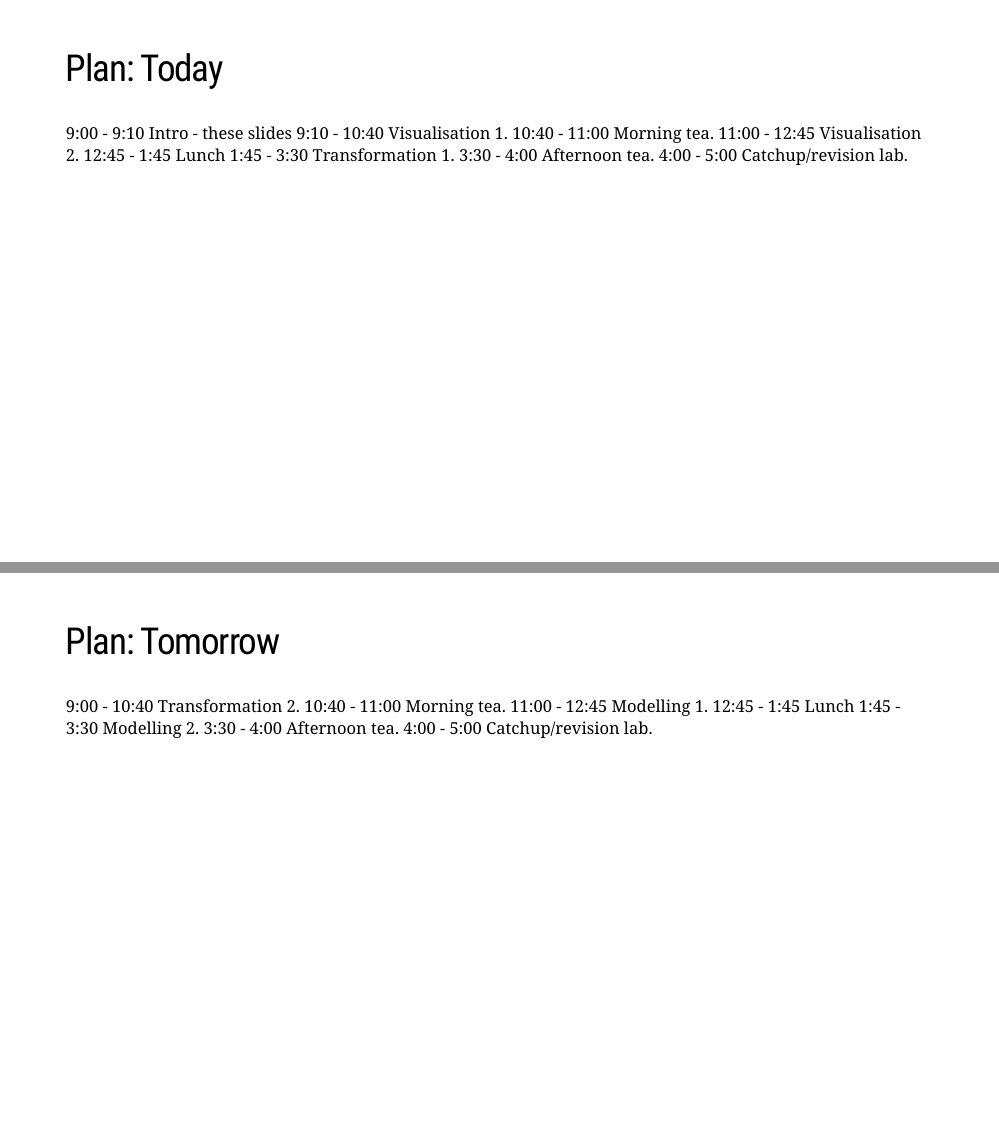
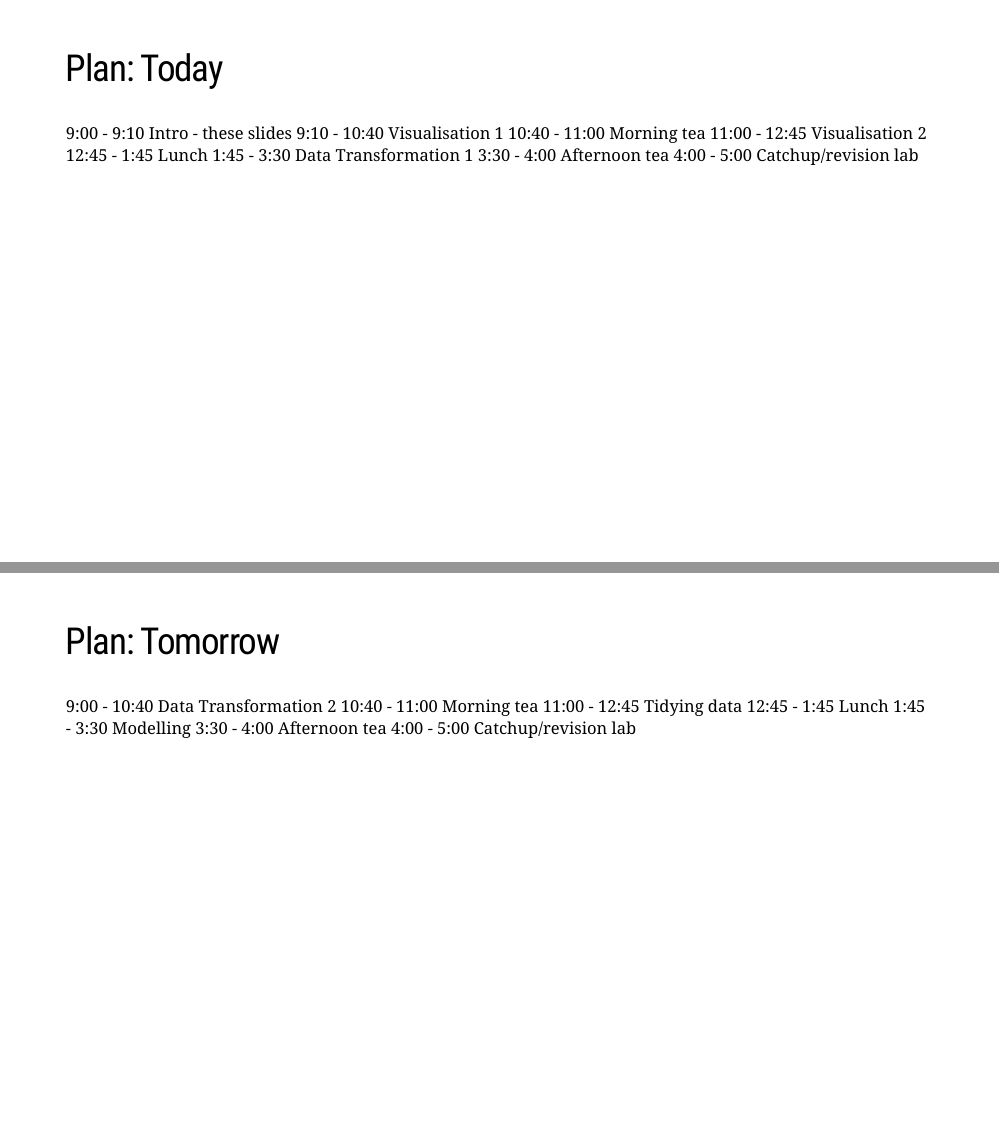
Before and after one commit to jmarshallnz/intro_to_r, an R Markdown document (slides/intro.Rmd): pages 6 and 7 of 11, joined at a grey line. Rendered offline with R 4.5, knitr and Pandoc, with nearby package versions; the slides are laid out offline by our stand-in for remark.js, each with all of its steps uncovered, in fonts that may differ from those the slides ask for, and without slide numbers, shadows or browser add-ons.

Commit message:
tidy up intro slides a bit

```diff
--- a/slides/intro.Rmd
+++ b/slides/intro.Rmd
@@ -77,25 +77,25 @@ j.c.marshall@massey.ac.nz |   angelin-bonnet@massey.ac.nz
 ## Plan: Today
 
 9:00 - 9:10 Intro - these slides
-9:10 - 10:40 Visualisation 1.
-10:40 - 11:00 Morning tea.
-11:00 - 12:45 Visualisation 2.
+9:10 - 10:40 Visualisation 1
+10:40 - 11:00 Morning tea
+11:00 - 12:45 Visualisation 2
 12:45 - 1:45 Lunch
-1:45 - 3:30 Transformation 1.
-3:30 - 4:00 Afternoon tea.
-4:00 - 5:00 Catchup/revision lab.
+1:45 - 3:30 Data Transformation 1
+3:30 - 4:00 Afternoon tea
+4:00 - 5:00 Catchup/revision lab
 
 ---
 
 ## Plan: Tomorrow
 
-9:00 - 10:40 Transformation 2.
-10:40 - 11:00 Morning tea.
-11:00 - 12:45 Modelling 1.
+9:00 - 10:40 Data Transformation 2
+10:40 - 11:00 Morning tea
+11:00 - 12:45 Tidying data
 12:45 - 1:45 Lunch
-1:45 - 3:30 Modelling 2.
-3:30 - 4:00 Afternoon tea.
-4:00 - 5:00 Catchup/revision lab.
+1:45 - 3:30 Modelling
+3:30 - 4:00 Afternoon tea
+4:00 - 5:00 Catchup/revision lab
 
 ---
 
```
